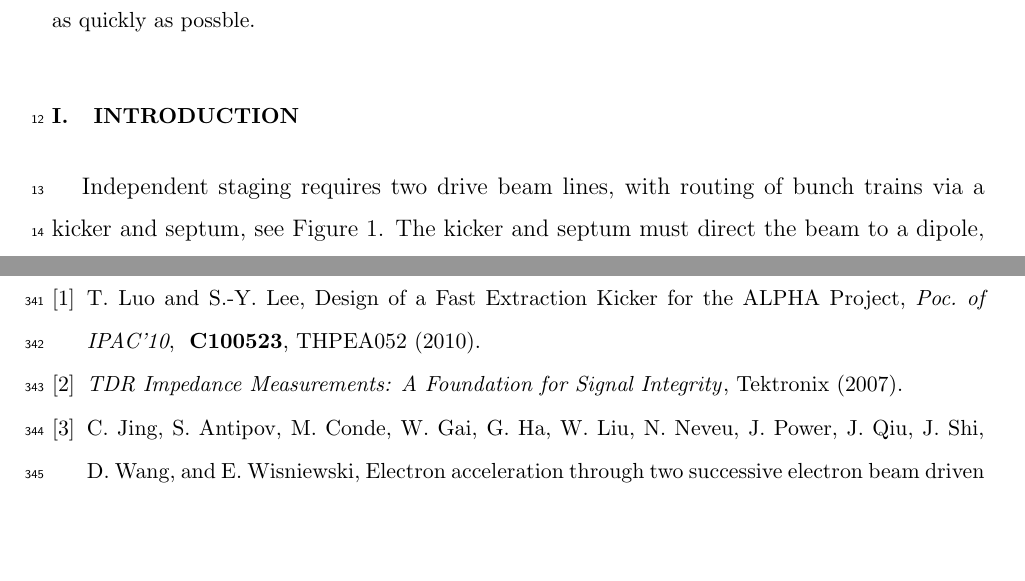
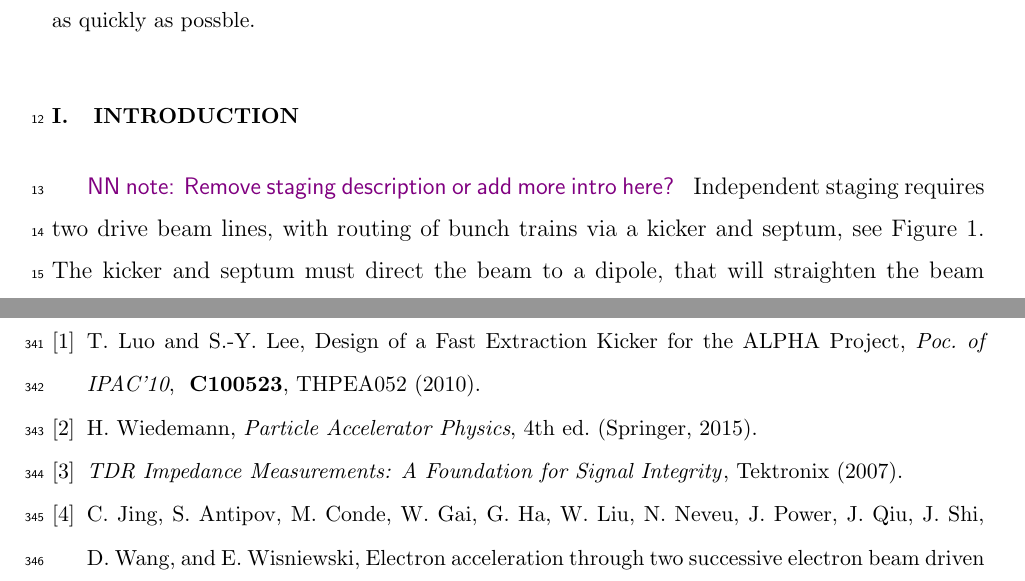
Before and after one commit to nneveu/awa_kicker, a LaTeX paper (prab/kicker.tex, which reads prab/kicker.bib): two parts of pages 2 and 22 of 22 before the commit and two parts of pages 2 and 22 of 23 after it, joined at a grey line, cut so that both start at the same text, the shorter picture padded with empty space. Compiled offline with pdfLaTeX.

Commit message:
added ref to accelerator phys

```diff
--- a/prab/kicker.bib
+++ b/prab/kicker.bib
@@ -3,3 +3,9 @@
  # "\providecommand{\singleletter}[1]{#1}%"
 }
 
+@book{Wiedemann,
+	author    = {Helmut Wiedemann},
+	title     = {Particle Accelerator Physics},
+	publisher = {Springer},
+	year      = 2015,
+	edition   = 4,
--- a/prab/kicker.tex
+++ b/prab/kicker.tex
@@ -33,6 +33,9 @@
 \usepackage{siunitx}
 \usepackage{graphicx}
 \usepackage{booktabs}
+\usepackage{xcolor}
+\newcommand{\nrnote}[1]{\textsf{{\color{violet}{ NN note:}   #1 }}}
+\newcommand{\cjnote}[1]{\textsf{{\color{blue}{ CJ note:}   #1 }}}
 
 \begin{document}
 
@@ -90,6 +96,7 @@ to fabricate a kicker within specifications as quickly as possble.
 
 \section{Introduction}
 
+\nrnote{Remove staging description or add more intro here?}
 Independent staging requires two drive beam lines, with routing of bunch trains via a kicker and septum,
 see Figure~\ref{fig:full-staging}. The kicker and septum must direct the beam to a dipole,
 that will straighten the beam trajectory to travel parallel to the original beam path.
```
Also changed, not shown: prab/kicker.bib (4 more changed lines), prab/kicker.tex (7 more changed lines).
